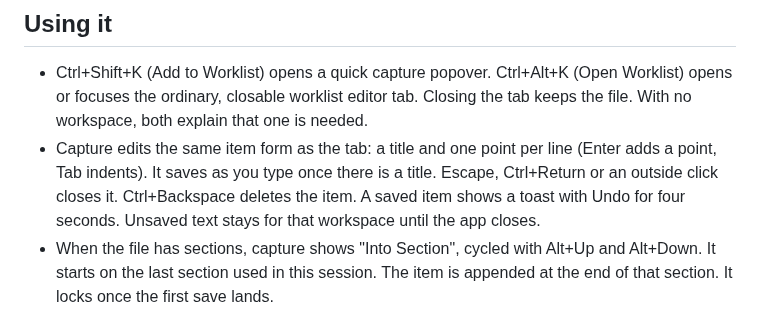
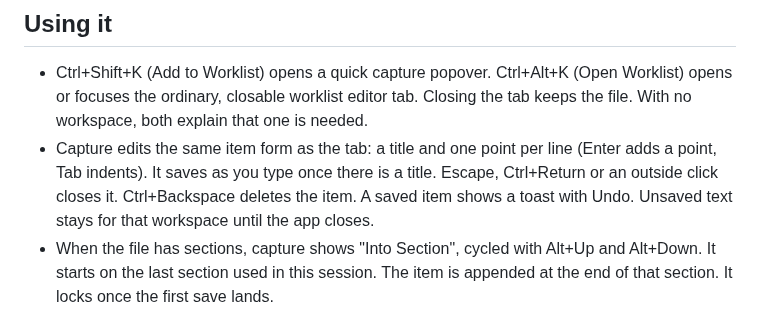
Before and after one commit to mpalczew/xenon, a Markdown page: docs/designs/workspace-worklist.md, the part around the change. GitHub-like rendering.

```diff
--- a/docs/designs/workspace-worklist.md
+++ b/docs/designs/workspace-worklist.md
@@ -13,8 +13,8 @@ it. There is no frontmatter, ID, date, database or agent protocol.
 - Capture edits the same item form as the tab: a title and one point per line (Enter
   adds a point, Tab indents). It saves as you type once there is a title. Escape,
   Ctrl+Return or an outside click closes it. Ctrl+Backspace deletes the item. A saved
-  item shows a toast with Undo for four seconds. Unsaved text stays for that workspace
-  until the app closes.
+  item shows a toast with Undo. Unsaved text stays for that workspace until the app
+  closes.
 - When the file has sections, capture shows "Into Section", cycled with Alt+Up and
   Alt+Down. It starts on the last section used in this session. The item is appended at
   the end of that section. It locks once the first save lands.
```
Also changed, not shown: docs/designs/mobile-remote-v2.md (+14 -14 lines), docs/designs/vscode-tasks.md (+1 -1 lines).
